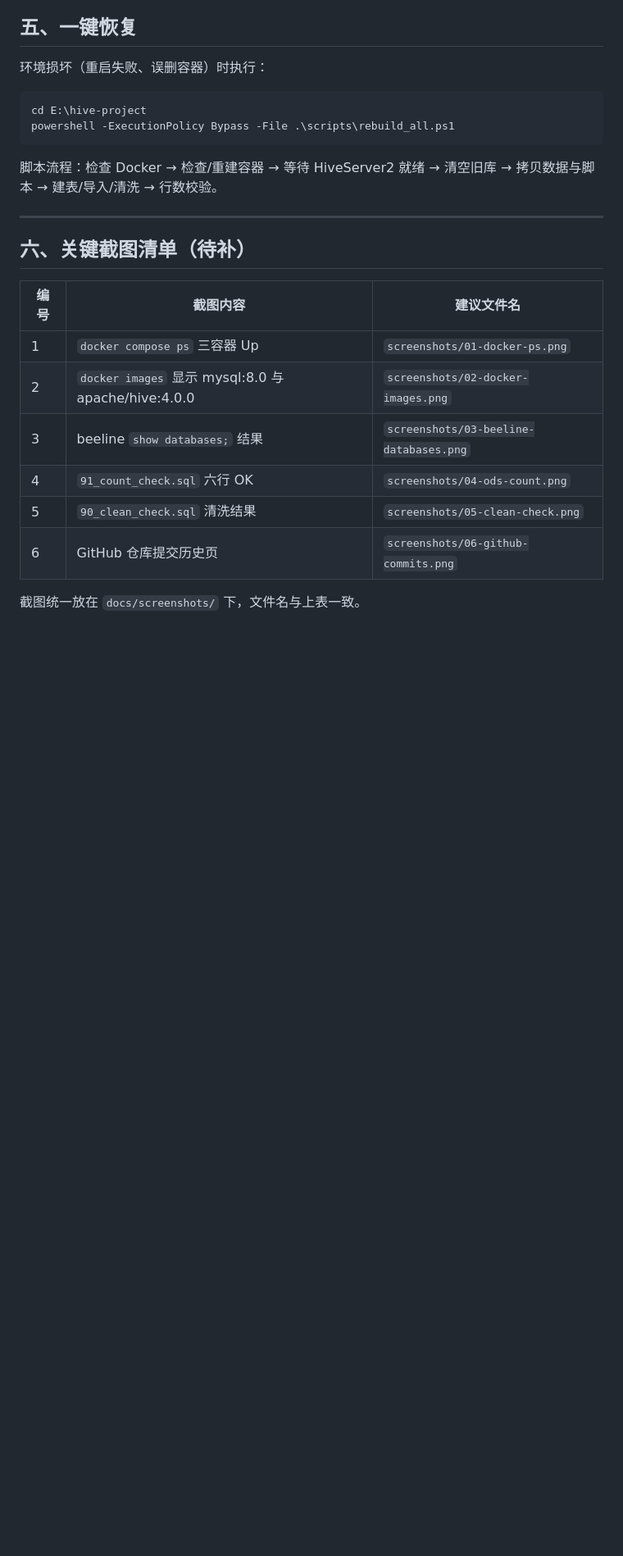
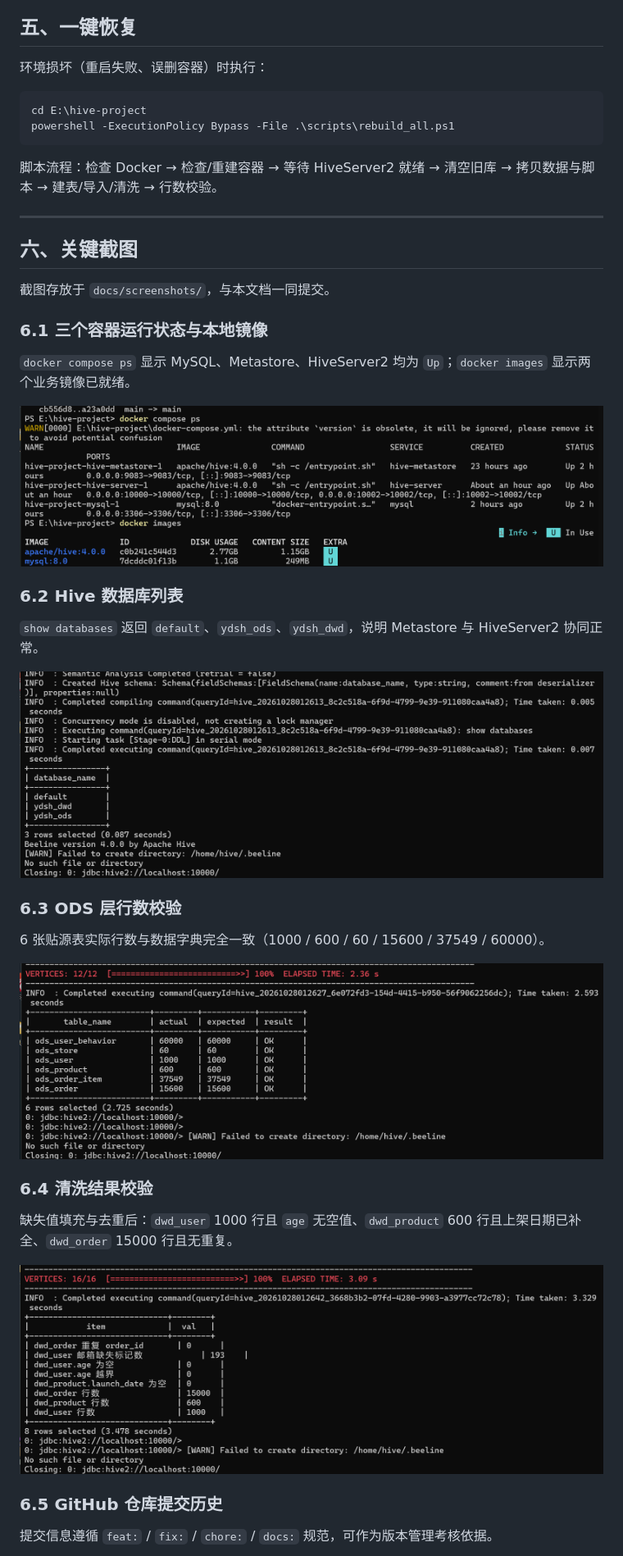
Before and after one commit to YeHWeh1/hive-project, a Markdown page: docs/环境搭建笔记.md, the part around one of its changes. Shown at 82% size. Rendered like a GitHub page; pictures changed too: docs/screenshots/01-docker-ps-images.png (added), docs/screenshots/02-beeline-databases.png (added), docs/screenshots/03-ods-count.png (added); blank space fills up the shorter version.

Commit message:
docs: 归档 5 张关键截图并在环境搭建笔记中引用

```diff
--- a/docs/环境搭建笔记.md
+++ b/docs/环境搭建笔记.md
@@ -296,15 +296,35 @@ powershell -ExecutionPolicy Bypass -File .\scripts\rebuild_all.ps1
 
 ---
 
-## 六、关键截图清单（待补）
+## 六、关键截图
 
-| 编号 | 截图内容 | 建议文件名 |
-|---|---|---|
-| 1 | `docker compose ps` 三容器 Up | `screenshots/01-docker-ps.png` |
-| 2 | `docker images` 显示 mysql:8.0 与 apache/hive:4.0.0 | `screenshots/02-docker-images.png` |
-| 3 | beeline `show databases;` 结果 | `screenshots/03-beeline-databases.png` |
-| 4 | `91_count_check.sql` 六行 OK | `screenshots/04-ods-count.png` |
-| 5 | `90_clean_check.sql` 清洗结果 | `screenshots/05-clean-check.png` |
-| 6 | GitHub 仓库提交历史页 | `screenshots/06-github-commits.png` |
+截图存放于 `docs/screenshots/`，与本文档一同提交。
 
-截图统一放在 `docs/screenshots/` 下，文件名与上表一致。
+### 6.1 三个容器运行状态与本地镜像
+
+`docker compose ps` 显示 MySQL、Metastore、HiveServer2 均为 `Up`；`docker images` 显示两个业务镜像已就绪。
+
+![docker compose ps 与 docker images](screenshots/01-docker-ps-images.png)
+
+### 6.2 Hive 数据库列表
+
+`show databases` 返回 `default`、`ydsh_ods`、`ydsh_dwd`，说明 Metastore 与 HiveServer2 协同正常。
+
+![show databases](screenshots/02-beeline-databases.png)
+
+### 6.3 ODS 层行数校验
+
+6 张贴源表实际行数与数据字典完全一致（1000 / 600 / 60 / 15600 / 37549 / 60000）。
+
+![ODS 行数校验](screenshots/03-ods-count.png)
+
+### 6.4 清洗结果校验
+
+缺失值填充与去重后：`dwd_user` 1000 行且 `age` 无空值、`dwd_product` 600 行且上架日期已补全、`dwd_order` 15000 行且无重复。
+
+![清洗结果校验](screenshots/04-clean-check.png)
+
+### 6.5 GitHub 仓库提交历史
+
+提交信息遵循 `feat:` / `fix:` / `chore:` / `docs:` 规范，可作为版本管理考核依据。
+
```
Also changed, not shown: other parts of docs/环境搭建笔记.md (+1 -1 lines), docs/screenshots/05-github-commits.png (added).
